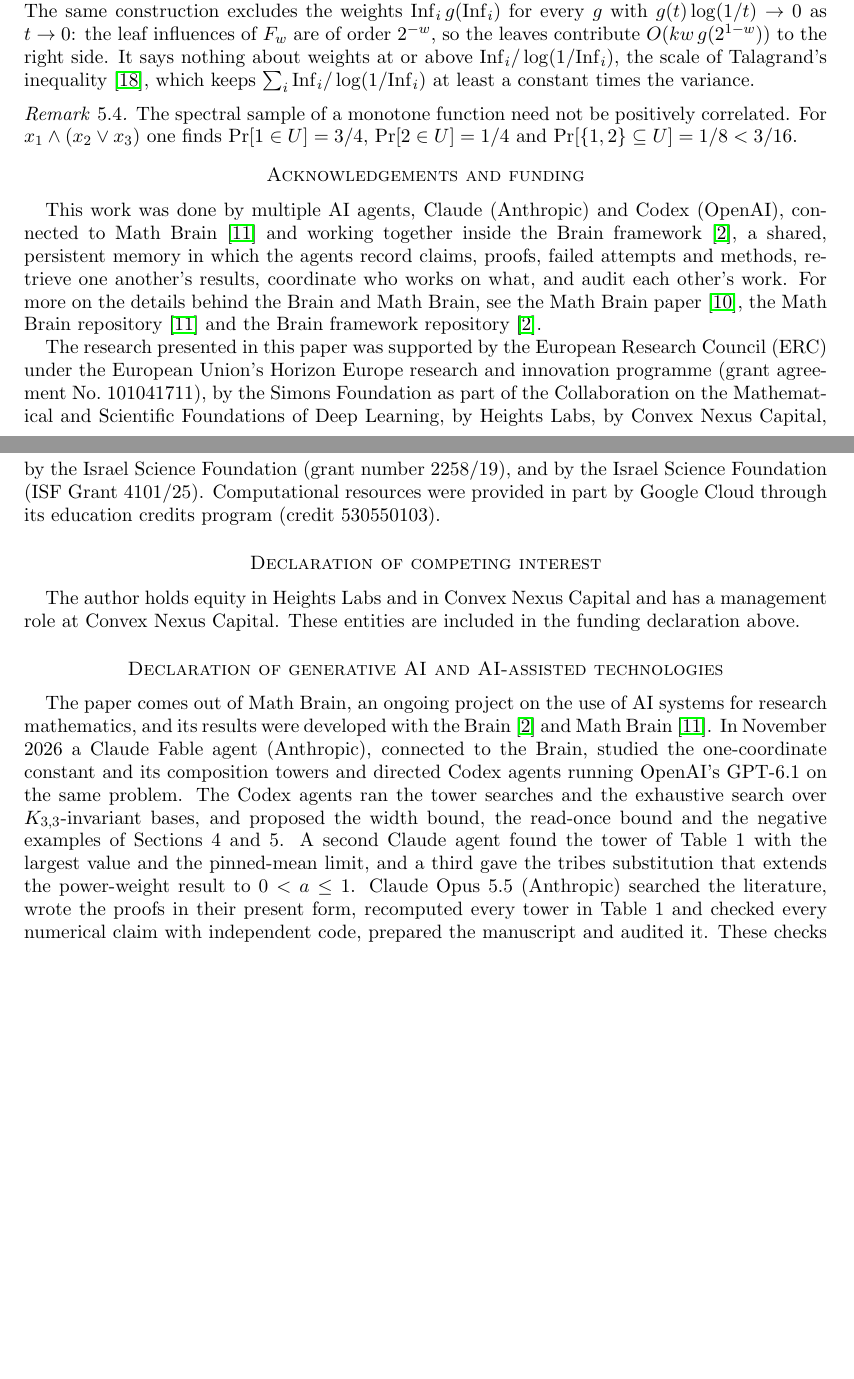
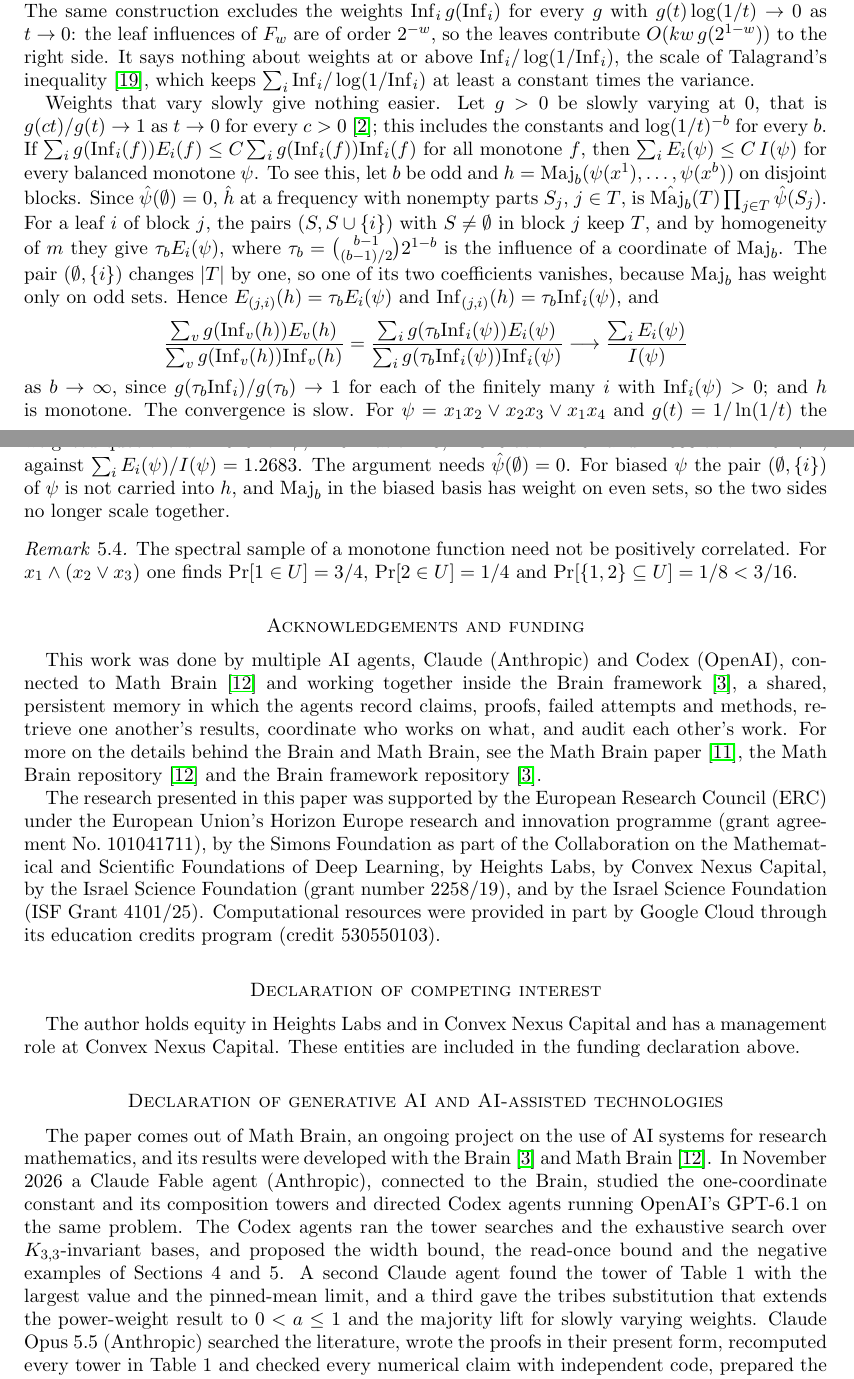
Before and after one commit to yspennstate/fei-good-coordinates, a LaTeX paper (main.tex): two parts of pages 9 and 10 of 11, joined at a grey line, cut so that both start at the same text, the shorter picture padded with empty space. Compiled offline with pdfLaTeX.

Commit message:
add remark on slowly varying weights

```diff
--- a/main.tex
+++ b/main.tex
@@ -516,6 +516,27 @@ $2^{-w}$, so the leaves contribute $O(kw\,g(2^{1-w}))$ to the right side. It say
 $\Inf_i/\log(1/\Inf_i)$, the scale of Talagrand's inequality~\cite{Tal}, which keeps $\sum_i\Inf_i/\log(1/\Inf_i)$ at
 least a constant times the variance.
 
+Weights that vary slowly give nothing easier. Let $g>0$ be slowly varying at $0$, that is $g(ct)/g(t)\to1$ as $t\to0$
+for every $c>0$~\cite{BGT}; this includes the constants and $\log(1/t)^{-b}$ for every $b$. If
+$\sum_ig(\Inf_i(f))E_i(f)\le C\sum_ig(\Inf_i(f))\Inf_i(f)$ for all monotone $f$, then $\sum_iE_i(\psi)\le C\,I(\psi)$
+for every balanced monotone $\psi$. To see this, let $b$ be odd and $h=\mathrm{Maj}_b(\psi(x^1),\dots,\psi(x^b))$ on
+disjoint blocks. Since $\hat\psi(\emptyset)=0$, $\hat h$ at a frequency with nonempty parts $S_j$, $j\in T$, is
+$\hat{\mathrm{Maj}_b}(T)\prod_{j\in T}\hat\psi(S_j)$. For a leaf $i$ of block $j$, the pairs $(S,S\cup\{i\})$ with
+$S\ne\emptyset$ in block $j$ keep $T$, and by homogeneity of $m$ they give $\tau_bE_i(\psi)$, where
+$\tau_b=\binom{b-1}{(b-1)/2}2^{1-b}$ is the influence of a coordinate of $\mathrm{Maj}_b$. The pair
+$(\emptyset,\{i\})$ changes $|T|$ by one, so one of its two coefficients vanishes, because $\mathrm{Maj}_b$ has
+weight only on odd sets. Hence $E_{(j,i)}(h)=\tau_bE_i(\psi)$ and $\Inf_{(j,i)}(h)=\tau_b\Inf_i(\psi)$, and
+\[
+\frac{\sum_vg(\Inf_v(h))E_v(h)}{\sum_vg(\Inf_v(h))\Inf_v(h)}
+=\frac{\sum_ig(\tau_b\Inf_i(\psi))E_i(\psi)}{\sum_ig(\tau_b\Inf_i(\psi))\Inf_i(\psi)}\longrightarrow\frac{\sum_iE_i(\psi)}{I(\psi)}
+\]
+as $b\to\infty$, since $g(\tau_b\Inf_i)/g(\tau_b)\to1$ for each of the finitely many $i$ with $\Inf_i(\psi)>0$; and $h$
+is monotone. The convergence is slow. For $\psi=x_1x_2\vee x_2x_3\vee x_1x_4$ and $g(t)=1/\ln(1/t)$ the weighted
+quotient is $1.1610$ for $\psi$, $1.2012$ at $b=3$, $1.2346$ at $b=101$ and $1.2533$ at $b=10^6+1$, against
+$\sum_iE_i(\psi)/I(\psi)=1.2683$. The argument needs $\hat\psi(\emptyset)=0$. For biased $\psi$ the pair
+$(\emptyset,\{i\})$ of $\psi$ is not carried into $h$, and $\mathrm{Maj}_b$ in the biased basis has weight on even sets,
+so the two sides no longer scale together.
+
 \begin{remark}
 The spectral sample of a monotone function need not be positively correlated. For $x_1\wedge(x_2\vee x_3)$ one finds
 $\Pr[1\in U]=3/4$, $\Pr[2\in U]=1/4$ and $\Pr[\{1,2\}\subseteq U]=1/8<3/16$.
@@ -547,7 +568,8 @@ Claude Fable agent (Anthropic), connected to the Brain, studied the one-coordina
 and directed Codex agents running OpenAI's GPT-6.1 on the same problem. The Codex agents ran the tower searches and the
 exhaustive search over $K_{3,3}$-invariant bases, and proposed the width bound, the read-once bound and the negative
 examples of Sections~4 and~5. A second Claude agent found the tower of Table~1 with the largest value and the pinned-mean
-limit, and a third gave the tribes substitution that extends the power-weight result to $0<a\le1$. Claude Opus 5.5 (Anthropic) searched the literature, wrote the proofs in their present form, recomputed every
+limit, and a third gave the tribes substitution that extends the power-weight result to $0<a\le1$ and the majority
+lift for slowly varying weights. Claude Opus 5.5 (Anthropic) searched the literature, wrote the proofs in their present form, recomputed every
 tower in Table~1 and checked every numerical claim with independent code, prepared the manuscript and audited it. These
 checks are not peer review. The author directed the work and is responsible for the content of the paper and for
 decisions concerning its dissemination.
```
Also changed, not shown: main.pdf, main.tex (2 more changed lines).
